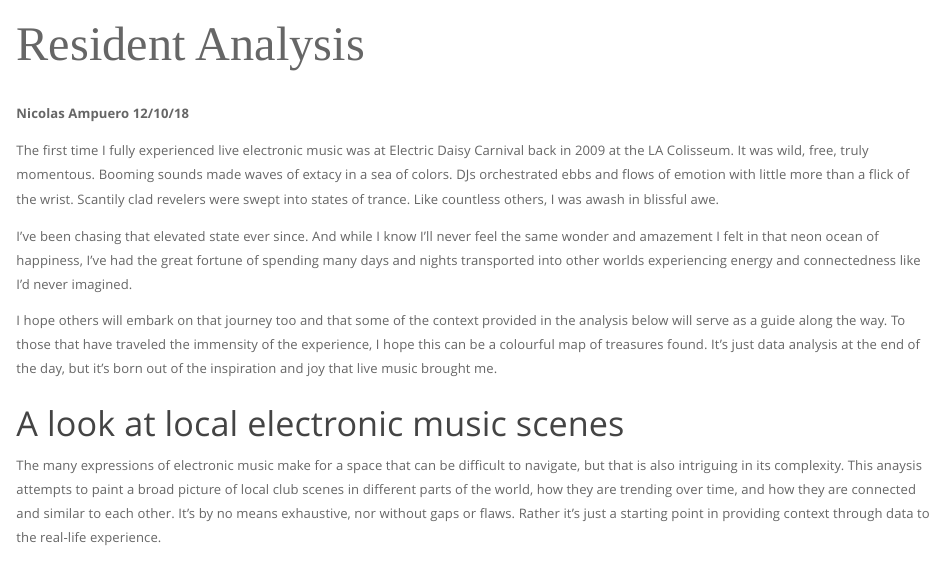
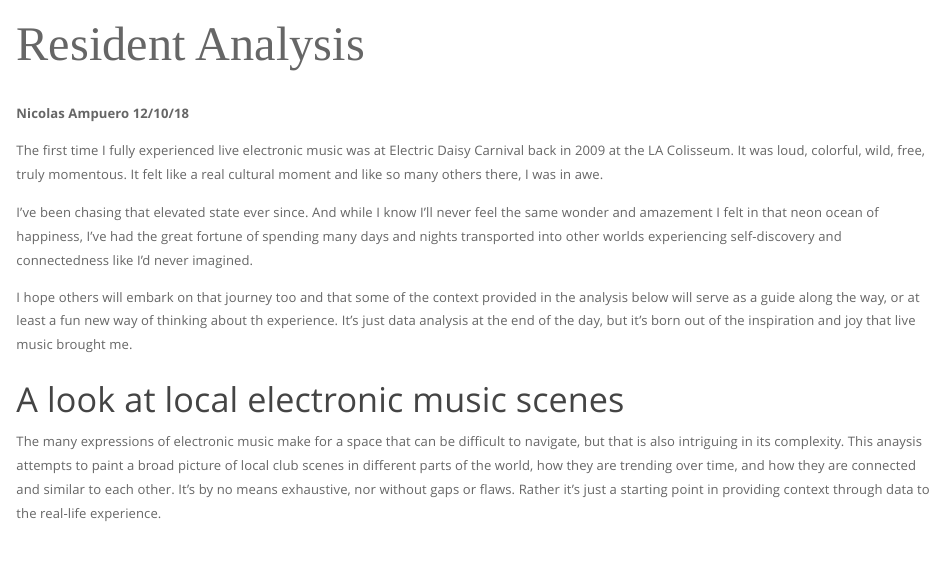
Before and after one commit to ampu3ro/RA, an R Markdown document (index.Rmd): the page in a window 1100 px wide, from its top. Rendered offline with R 4.5, knitr and Pandoc, with nearby package versions; some code elsewhere in the file could not run offline; a web font asked for in the figures is replaced by an installed one.

Commit message:
tweaks to intro

````diff
--- a/index.Rmd
+++ b/index.Rmd
@@ -1,5 +1,9 @@
 ---
 css: bootstrap.css
+output:
+  html_document:
+    df_print: paged
+  pdf_document: default
 ---
 
 ```{r include=F}
@@ -36,11 +40,11 @@ load("data/plots.RData")
 
 <b>Nicolas Ampuero 12/10/18</b>
 
-The first time I fully experienced live electronic music was at Electric Daisy Carnival back in 2009 at the LA Colisseum. It was wild, free, truly momentous. Booming sounds made waves of extacy in a sea of colors. DJs orchestrated ebbs and flows of emotion with little more than a flick of the wrist. Scantily clad revelers were swept into states of trance. Like countless others, I was awash in blissful awe.
+The first time I fully experienced live electronic music was at Electric Daisy Carnival back in 2009 at the LA Colisseum. It was loud, colorful, wild, free, truly momentous. It felt like a real cultural moment and like so many others there, I was in awe.
 
-I've been chasing that elevated state ever since. And while I know I'll never feel the same wonder and amazement I felt in that neon ocean of happiness, I've had the great fortune of spending many days and nights transported into other worlds experiencing energy and connectedness like I'd never imagined.
+I've been chasing that elevated state ever since. And while I know I'll never feel the same wonder and amazement I felt in that neon ocean of happiness, I've had the great fortune of spending many days and nights transported into other worlds experiencing self-discovery and connectedness like I'd never imagined.
 
-I hope others will embark on that journey too and that some of the context provided in the analysis below will serve as a guide along the way. To those that have traveled the immensity of the experience, I hope this can be a colourful map of treasures found. It's just data analysis at the end of the day, but it's born out of the inspiration and joy that live music brought me.
+I hope others will embark on that journey too and that some of the context provided in the analysis below will serve as a guide along the way, or at least a fun new way of thinking about th experience. It's just data analysis at the end of the day, but it's born out of the inspiration and joy that live music brought me.
 
 ### A look at local electronic music scenes
 
````
Also changed, not shown: 1 other file.
